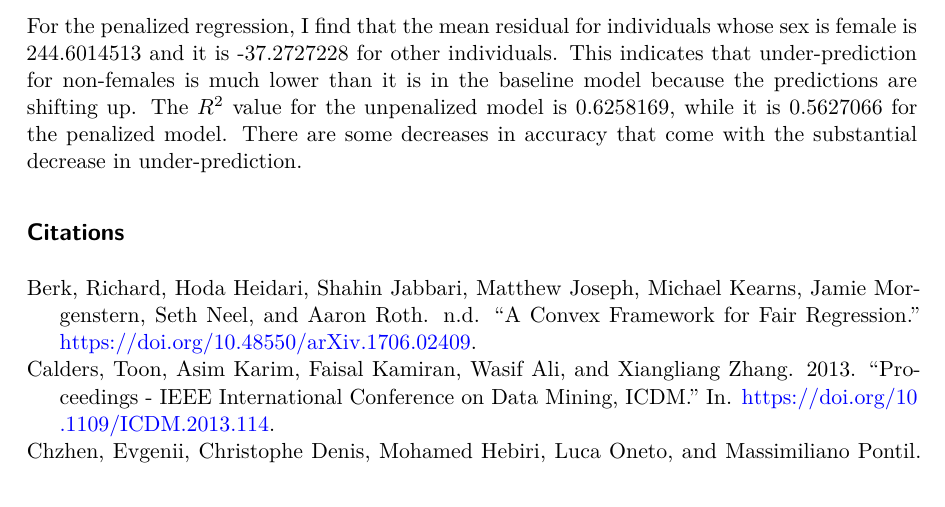
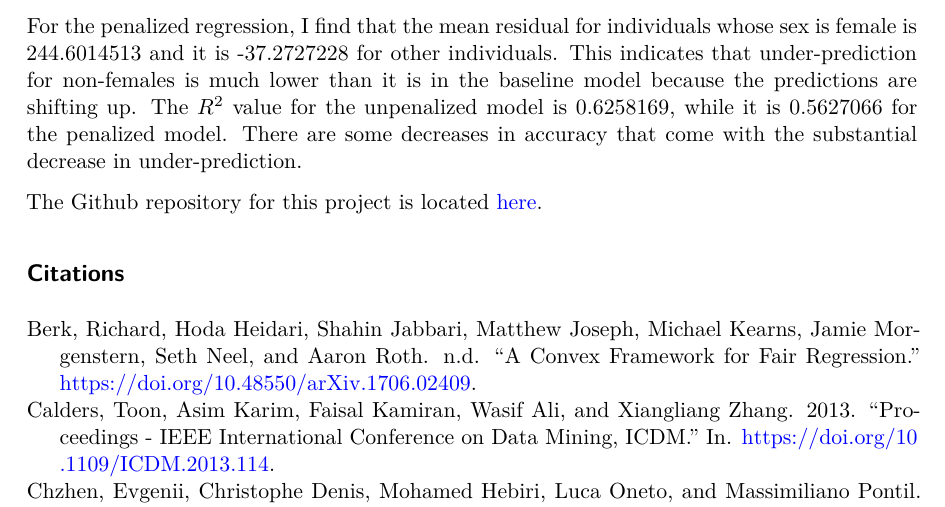
Before and after one commit to carternakamoto/hrp203, a Quarto document (report.qmd): part of page 5 of 6, cut so that both start at the same text. The pictures show the output file report.pdf that the author committed with the source.

Commit message:
Include link to repo

```diff
--- a/report.qmd
+++ b/report.qmd
@@ -132,4 +132,6 @@ tss <- sum((cohort$cost - mean(cohort$cost)) ^ 2)  ## total sum of squares
 
 For the penalized regression, I find that the mean residual for individuals whose sex is female is `r mean(cohort[cohort$female == 1, 'cost_pred_pen'] - cohort[cohort$female == 1, 'cost'])` and it is `r mean(cohort[cohort$female == 0, 'cost_pred_pen'] - cohort[cohort$female == 0, 'cost'])` for other individuals. This indicates that under-prediction for non-females is much lower than it is in the baseline model because the predictions are shifting up. The $R^2$ value for the unpenalized model is `r summary(basic_lm)$r.squared`, while it is `r 1 - rss/tss` for the penalized model. There are some decreases in accuracy that come with the substantial decrease in under-prediction.
 
+The Github repository for this project is located [here](https://github.com/carternakamoto/hrp203/tree/main).
+
 ## Citations
```
Also changed, not shown: report.pdf.
